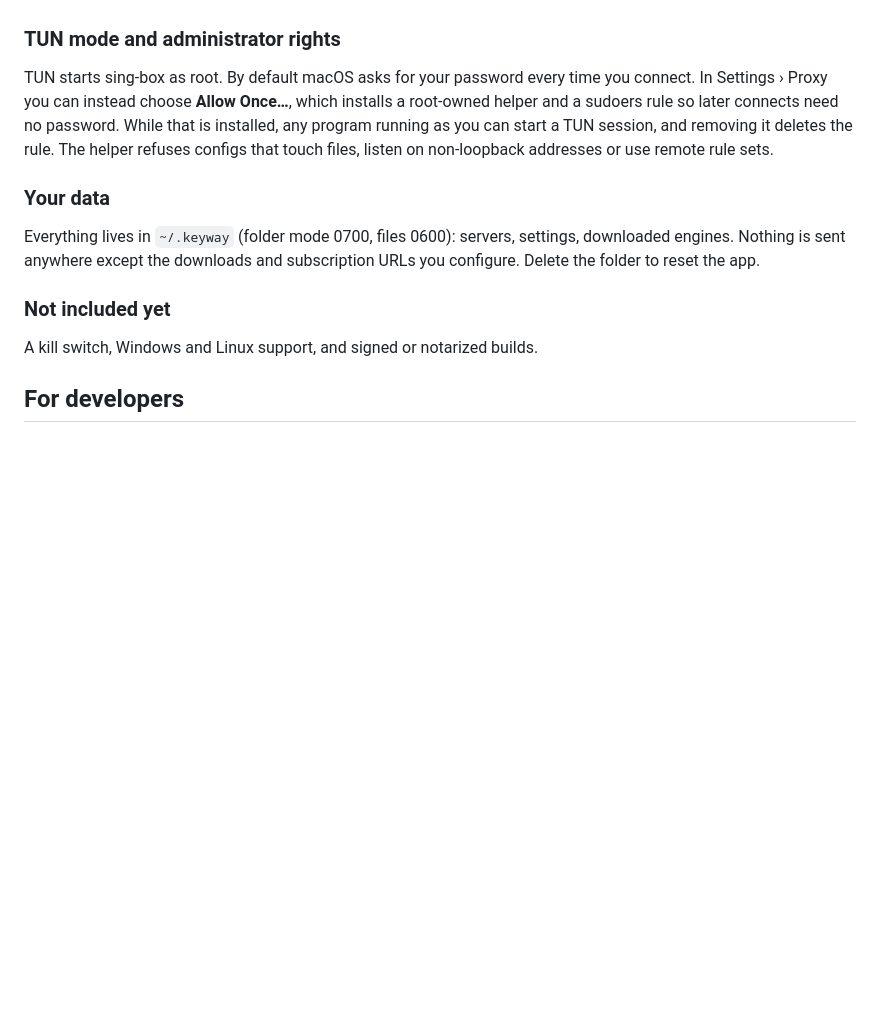
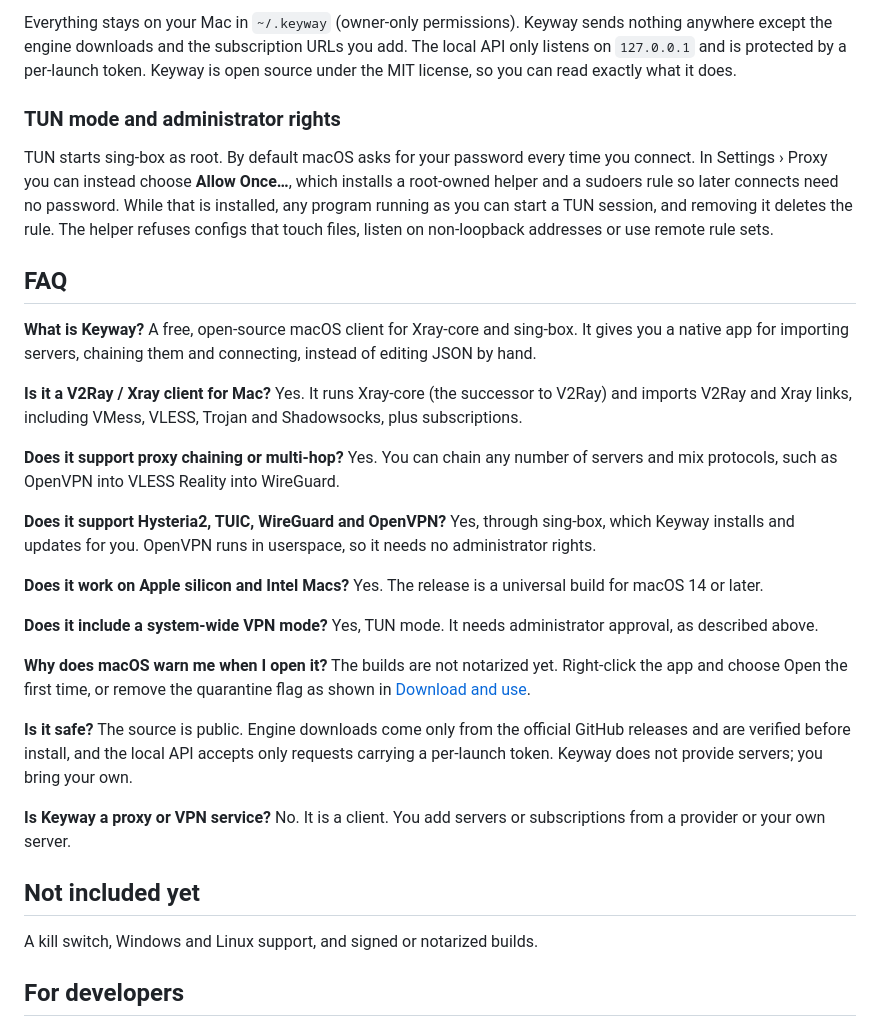
Before and after one commit to arminsameti/Keyway, a Markdown page: README.md, the part around one of its changes. GitHub-like rendering; blank space fills up the shorter version.

```diff
--- a/README.md
+++ b/README.md
@@ -27,13 +77,39 @@ You can verify the download against the `.sha256` file on the release page.
+Everything stays on your Mac in `~/.keyway` (owner-only permissions). Keyway sends nothing anywhere except the engine downloads and the subscription URLs you add. The local API only listens on `127.0.0.1` and is protected by a per-launch token. Keyway is open source under the MIT license, so you can read exactly what it does.
 
 ### TUN mode and administrator rights
 
 TUN starts sing-box as root. By default macOS asks for your password every time you connect. In Settings › Proxy you can instead choose **Allow Once…**, which installs a root-owned helper and a sudoers rule so later connects need no password. While that is installed, any program running as you can start a TUN session, and removing it deletes the rule. The helper refuses configs that touch files, listen on non-loopback addresses or use remote rule sets.
 
-### Your data
+## FAQ
 
-Everything lives in `~/.keyway` (folder mode 0700, files 0600): servers, settings, downloaded engines. Nothing is sent anywhere except the downloads and subscription URLs you configure. Delete the folder to reset the app.
+**What is Keyway?**
+A free, open-source macOS client for Xray-core and sing-box. It gives you a native app for importing servers, chaining them and connecting, instead of editing JSON by hand.
 
-### Not included yet
+**Is it a V2Ray / Xray client for Mac?**
+Yes. It runs Xray-core (the successor to V2Ray) and imports V2Ray and Xray links, including VMess, VLESS, Trojan and Shadowsocks, plus subscriptions.
+
+**Does it support proxy chaining or multi-hop?**
+Yes. You can chain any number of servers and mix protocols, such as OpenVPN into VLESS Reality into WireGuard.
+
+**Does it support Hysteria2, TUIC, WireGuard and OpenVPN?**
+Yes, through sing-box, which Keyway installs and updates for you. OpenVPN runs in userspace, so it needs no administrator rights.
+
+**Does it work on Apple silicon and Intel Macs?**
+Yes. The release is a universal build for macOS 14 or later.
+
+**Does it include a system-wide VPN mode?**
+Yes, TUN mode. It needs administrator approval, as described above.
+
+**Why does macOS warn me when I open it?**
+The builds are not notarized yet. Right-click the app and choose Open the first time, or remove the quarantine flag as shown in [Download and use](#download-and-use).
+
+**Is it safe?**
+The source is public. Engine downloads come only from the official GitHub releases and are verified before install, and the local API accepts only requests carrying a per-launch token. Keyway does not provide servers; you bring your own.
+
+**Is Keyway a proxy or VPN service?**
+No. It is a client. You add servers or subscriptions from a provider or your own server.
+
+## Not included yet
 
 A kill switch, Windows and Linux support, and signed or notarized builds.
 
```
Also changed, not shown: other parts of README.md (+65 -15 lines), docs/screenshots/proxy-chain.png (added), docs/screenshots/servers-dark.png (added), docs/screenshots/servers-light.png (added), 1 other file.
